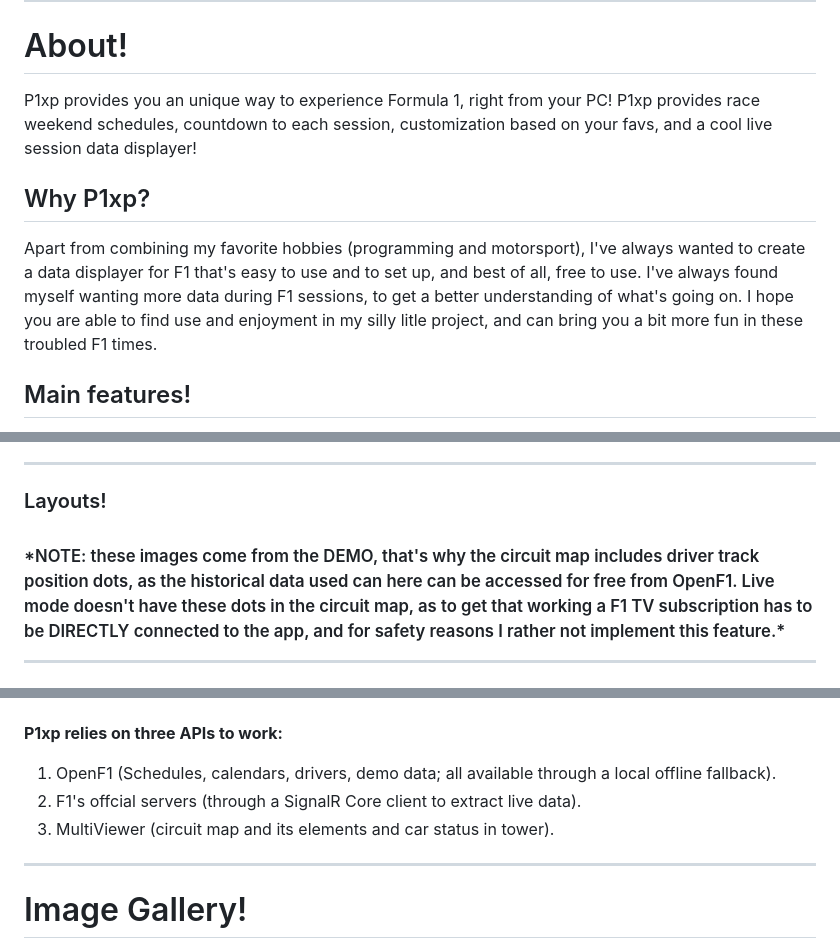
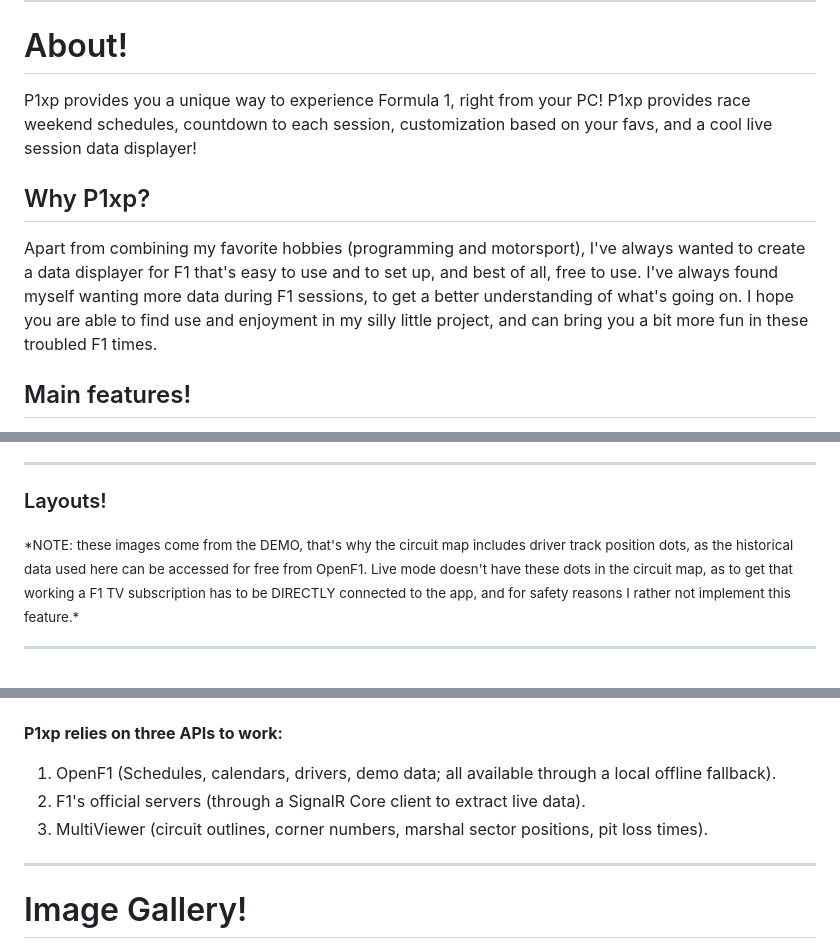
Before and after one commit to starvulkan/P1xp, a Markdown page: README.md, 3 parts joined by grey strips. GitHub-like rendering.

```diff
--- a/README.md
+++ b/README.md
@@ -26,11 +26,11 @@
 
 <h1>About!</h1>
 
-P1xp provides you an unique way to experience Formula 1, right from your PC! P1xp provides race weekend schedules, countdown to each session, customization based on your favs, and a cool live session data displayer!
+P1xp provides you a unique way to experience Formula 1, right from your PC! P1xp provides race weekend schedules, countdown to each session, customization based on your favs, and a cool live session data displayer!
 
 ## Why P1xp?
 
-Apart from combining my favorite hobbies (programming and motorsport), I've always wanted to create a data displayer for F1 that's easy to use and to set up, and best of all, free to use. I've always found myself wanting more data during F1 sessions, to get a better understanding of what's going on. I hope you are able to find use and enjoyment in my silly litle project, and can bring you a bit more fun in these troubled F1 times.
+Apart from combining my favorite hobbies (programming and motorsport), I've always wanted to create a data displayer for F1 that's easy to use and to set up, and best of all, free to use. I've always found myself wanting more data during F1 sessions, to get a better understanding of what's going on. I hope you are able to find use and enjoyment in my silly little project, and can bring you a bit more fun in these troubled F1 times.
 
 ## Main features!
 
@@ -87,8 +87,8 @@ Apart from combining my favorite hobbies (programming and motorsport), I've alwa
 
 ---
 
-<h3>Layouts!<h3>
-<sub>*NOTE: these images come from the DEMO, that's why the circuit map includes driver track position dots, as the historical data used can here can be accessed for free from OpenF1. Live mode doesn't have these dots in the circuit map, as to get that working a F1 TV subscription has to be DIRECTLY connected to the app, and for safety reasons I rather not implement this feature.*</sub>
+<h3>Layouts!</h3>
+<sub>*NOTE: these images come from the DEMO, that's why the circuit map includes driver track position dots, as the historical data used here can be accessed for free from OpenF1. Live mode doesn't have these dots in the circuit map, as to get that working a F1 TV subscription has to be DIRECTLY connected to the app, and for safety reasons I rather not implement this feature.*</sub>
 
 ---
 
@@ -130,8 +130,8 @@ Apart from combining my favorite hobbies (programming and motorsport), I've alwa
 **P1xp relies on three APIs to work:**
 
 1. OpenF1 (Schedules, calendars, drivers, demo data; all available through a local offline fallback).
-2. F1's offcial servers (through a SignalR Core client to extract live data).
-3. MultiViewer (circuit map and its elements and car status in tower).
+2. F1's official servers (through a SignalR Core client to extract live data).
+3. MultiViewer (circuit outlines, corner numbers, marshal sector positions, pit loss times).
 
 ---
 
```
Also changed, not shown: other parts of README.md (+8 -0 lines).
